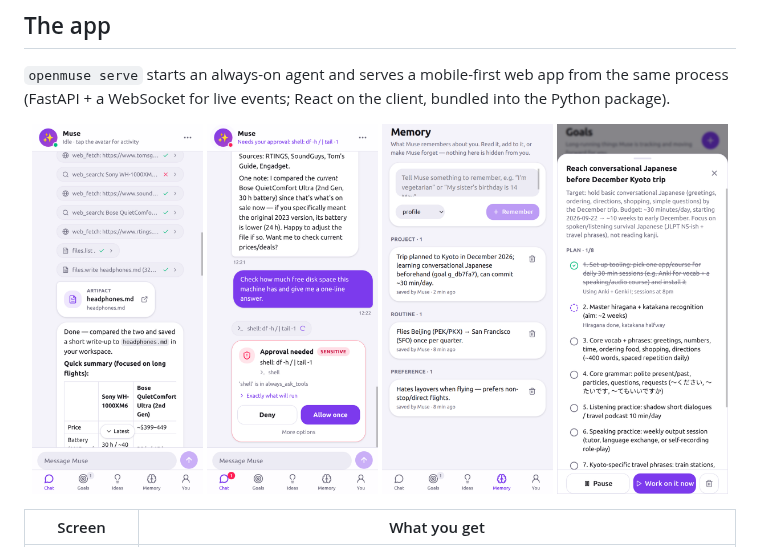
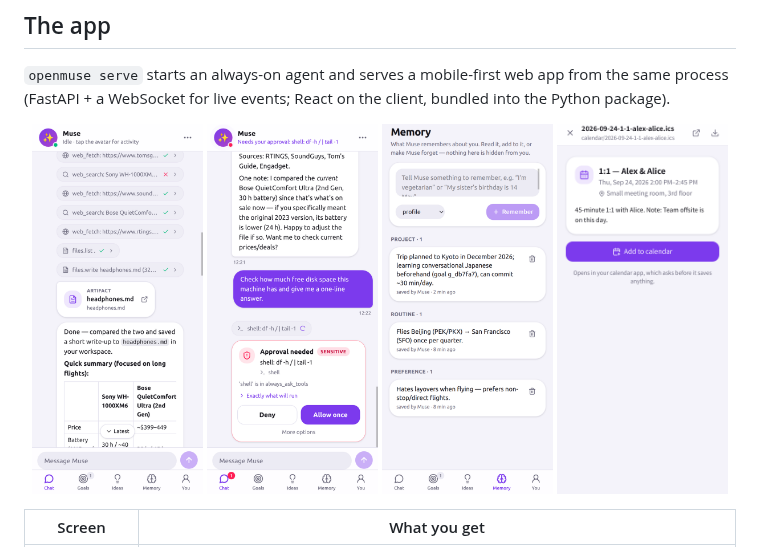
Before and after one commit to OpenMuseAgent/OpenMuse, a Markdown page: README.md, the part around the change. Rendered like a GitHub page; pictures changed too: docs/screenshots/calendar-event.png (added).

```diff
--- a/README.md
+++ b/README.md
@@ -107,7 +107,7 @@ Prefer a terminal? `openmuse chat` gives you the same agent with approvals in th
   <img src="docs/screenshots/chat-research.png" width="24%" alt="Research with tool chips and a file artifact">
   <img src="docs/screenshots/chat-approval.png" width="24%" alt="Approval card">
   <img src="docs/screenshots/memory.png" width="24%" alt="Memory tab">
-  <img src="docs/screenshots/goal-detail.png" width="24%" alt="Goal plan">
+  <img src="docs/screenshots/calendar-event.png" width="24%" alt="An event the agent drafted, ready to add to the calendar">
 </p>
 
 | Screen | What you get |
```
Also changed, not shown: README_zh.md (+1 -1 lines), docs/app.md (+6 -0 lines), docs/screenshots/connections.png (added), docs/screenshots/feed.png (added), 9 other files.
